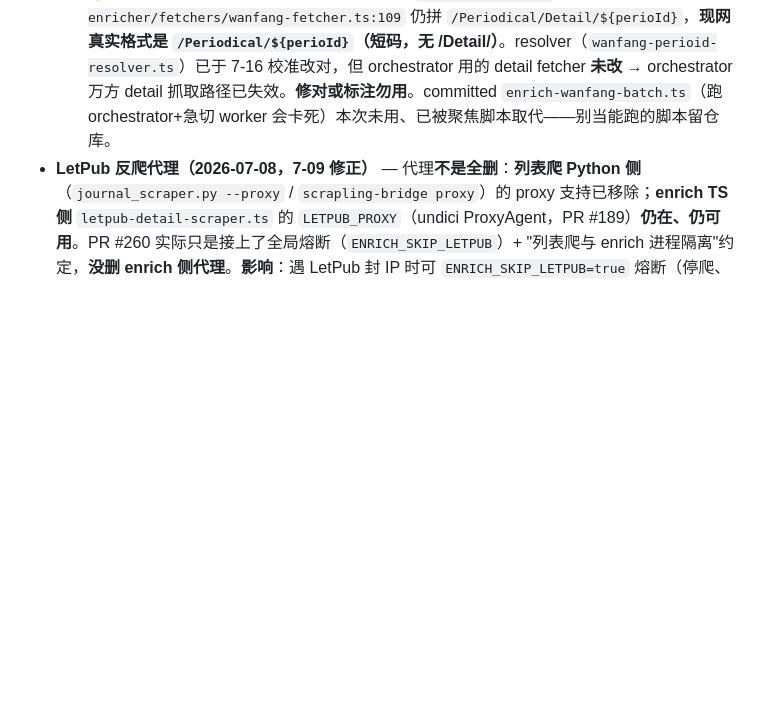
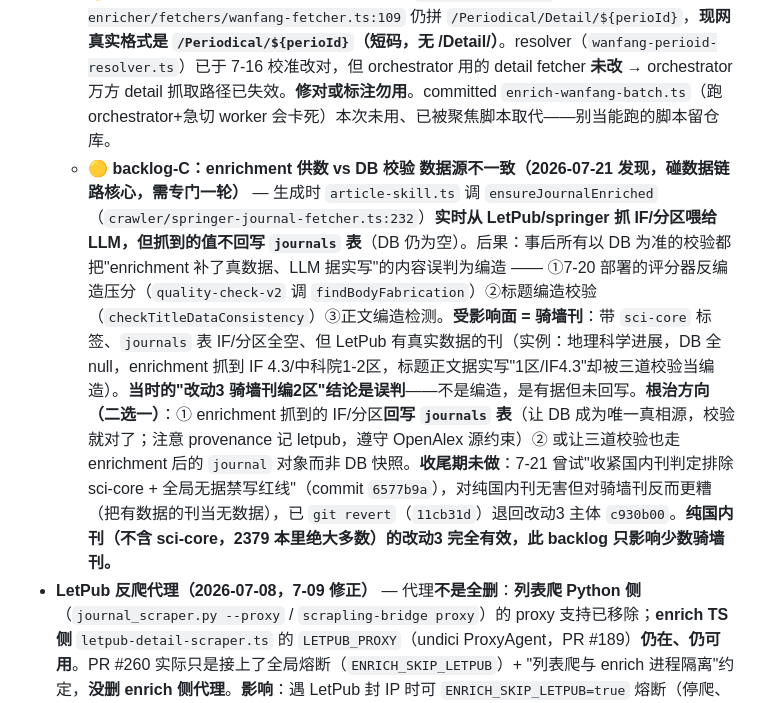
Before and after one commit to hanxiao199001/bossmeate123, a Markdown page: CLAUDE.md, the part around the change. GitHub-like rendering; blank space fills up the shorter version.

Commit message:
docs(backlog): 记 backlog-C — enrichment供数vs DB校验数据源不一致(骑墙刊有据内容被误判编造)
7-21 发现: article-skill 生成时 ensureJournalEnriched 实时从 LetPub 抓 IF/分区喂 LLM 但不回写
journals 表 → 事后 DB 校验(评分器反编造压分/标题编造/正文编造)把有据内容当编造。受影响=骑墙刊
(sci-core标签+DB空+LetPub有数据, 如地理科学进展)。根治方向: enrichment 回写库 或 校验走 enrichment
数据源。碰数据链路核心需专门一轮。7-21 试收紧判定+全局红线(6577b9a)对骑墙刊反效果, 已 revert(11cb31d)。

Co-Authored-By: Claude Opus 4.8 (1M context) <noreply@anthropic.com>

```diff
--- a/CLAUDE.md
+++ b/CLAUDE.md
@@ -77,6 +77,7 @@
   - ✅ **task#104 阶段2 万方医学网回填（一次性完成，2026-07-17）**。万方搜索页可自动解析 perioId + 中信所核心影响因子（复合IF），实测桌面真实网络可抓。**结论数字**：医学国内刊候选池 ~581 本，处理 580（1 本 fetch 失败=`黑龙江畜牧兽医`，兽医非医学，真无果）；**perioId 命中写入 460 本、复合IF（provenance=wanfang）447 本、无果标记 120 本，全部 name_exact（0 fuzzy，无张冠李戴）**。**只加法**：只写 `metadata.wanfang.perioId` + `composite_impact_factor`（仅原 NULL）+ `fieldProvenance.compositeImpactFactor=wanfang` + 无果 `metadata.wanfang.searchedNoMatch`；`impact_factor`/`confidence`/`data_source` 零改动（终审误碰=0、无cif却打provenance=0）。无果全是**电子版/网络版/大学学报医学版/期刊改名（华南国防医学→联勤军事医学）/DB 刊名 typo（影响→影像、前言→前沿）/非医学正则误召（兽医·农药·地质）**——规律性 miss，非新问题。**执行约束**：阿里云服务器数据中心 IP 被万方封（ECONNREFUSED），**必须桌面真实网络跑**；且 SSH 隧道会抖动 + sshd 会限连——**解耦设计绕开**：桌面抓万方→本地 `results.jsonl` 逐本落盘（零 DB/SSH 依赖，崩了可 resume）→ 最后 server 端 psql 一次性 jsonb 合并落库（免隧道）。**非常态化**（不挂 cron）。**非医学国内刊 ~2556 搁置（D 方案），国内到 CSCD/北大核心为止；CNKI 阶段3 暂不接。**
   - 🟡 **backlog-A：orchestrator 链急切实例化 Redis worker/Queue（阶段2 副产）** — `services/batch/queue.ts:8` + `services/task/queue.ts:32/43/53` 的 `export const xQueue = new Queue(...)` 是**模块级急切实例化**（import 即连 Redis）。任何 import orchestrator 的独立脚本会被此拖住卡死（阶段2 committed `enrich-wanfang-batch.ts` 跑 orchestrator 即卡在"Redis 连接成功"后不处理任何刊）。**这是 memory `no-eager-module-instantiation` 反模式的活实例** → 应改懒实例化（`getQueue()` 工厂/懒代理）。回填因此改用**不 import orchestrator 的聚焦独立脚本**（纯 pg + fetch）。
   - 🟡 **backlog-B：万方 detail URL 格式过时** — `services/journal-enricher/fetchers/wanfang-fetcher.ts:109` 仍拼 `/Periodical/Detail/${perioId}`，**现网真实格式是 `/Periodical/${perioId}`（短码，无 /Detail/）**。resolver（`wanfang-perioid-resolver.ts`）已于 7-16 校准改对，但 orchestrator 用的 detail fetcher **未改** → orchestrator 万方 detail 抓取路径已失效。**修对或标注勿用**。committed `enrich-wanfang-batch.ts`（跑 orchestrator+急切 worker 会卡死）本次未用、已被聚焦脚本取代——别当能跑的脚本留仓库。
+  - 🟡 **backlog-C：enrichment 供数 vs DB 校验 数据源不一致（2026-07-21 发现，碰数据链路核心，需专门一轮）** — 生成时 `article-skill.ts` 调 `ensureJournalEnriched`（`crawler/springer-journal-fetcher.ts:232`）**实时从 LetPub/springer 抓 IF/分区喂给 LLM，但抓到的值不回写 `journals` 表**（DB 仍为空）。后果：事后所有以 DB 为准的校验都把"enrichment 补了真数据、LLM 据实写"的内容误判为编造 —— ①7-20 部署的评分器反编造压分（`quality-check-v2` 调 `findBodyFabrication`）②标题编造校验（`checkTitleDataConsistency`）③正文编造检测。**受影响面 = 骑墙刊**：带 `sci-core` 标签、`journals` 表 IF/分区全空、但 LetPub 有真实数据的刊（实例：地理科学进展，DB 全 null，enrichment 抓到 IF 4.3/中科院1-2区，标题正文据实写"1区/IF4.3"却被三道校验当编造）。**当时的"改动3 骑墙刊编2区"结论是误判**——不是编造，是有据但未回写。**根治方向（二选一）**：① enrichment 抓到的 IF/分区**回写 `journals` 表**（让 DB 成为唯一真相源，校验就对了；注意 provenance 记 letpub，遵守 OpenAlex 源约束）② 或让三道校验也走 enrichment 后的 `journal` 对象而非 DB 快照。**收尾期未做**：7-21 曾试"收紧国内刊判定排除 sci-core + 全局无据禁写红线"（commit `6577b9a`），对纯国内刊无害但对骑墙刊反而更糟（把有数据的刊当无数据），已 `git revert`（`11cb31d`）退回改动3 主体 `c930b00`。**纯国内刊（不含 sci-core，2379 本里绝大多数）的改动3 完全有效，此 backlog 只影响少数骑墙刊。**
 - **LetPub 反爬代理（2026-07-08，7-09 修正）** — 代理**不是全删**：**列表爬 Python 侧**（`journal_scraper.py --proxy` / `scrapling-bridge proxy`）的 proxy 支持已移除；**enrich TS 侧** `letpub-detail-scraper.ts` 的 `LETPUB_PROXY`（undici ProxyAgent，PR #189）**仍在、仍可用**。PR #260 实际只是接上了全局熔断（`ENRICH_SKIP_LETPUB`）+ "列表爬与 enrich 进程隔离"约定，**没删 enrich 侧代理**。**影响**：遇 LetPub 封 IP 时可 `ENRICH_SKIP_LETPUB=true` 熔断（停爬、无新数据、损新鲜度/覆盖率，但不产假数据），或挂 `LETPUB_PROXY` 换 IP 续爬。若数据陈旧成问题再评估扩代理池/换源。
 
 **OpenAlex 源可信度约束（老韩 2026-07-09 判定）**：OpenAlex 与 LetPub 数据出入大，**禁用于 IF / 分区 / 预警 / 录用率等信任字段的核验或写入**；只可用于**官网(website) / ISSN / 出版社(publisher) / 发文量(publicationStats)等非争议元数据**。现状核实（7-09 审计）符合此约束：orchestrator 里 `impactFactor`/`ifHistory`/`jcrFull`/预警 全部 provenance=`letpub`/中科院，OpenAlex 只写 website/publisher/publicationCosts/publicationStats；openalex_ingest 24 行 has_if=0、has_partition=0、is_warning=0（仅 website 19 行）。**日后接 OpenAlex 数据时不得把它的近似 IF/分区写进信任字段。**
```
